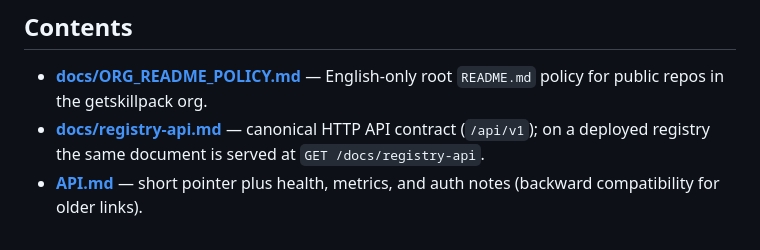
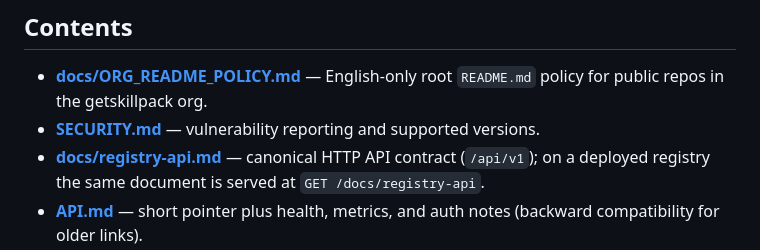
Before and after one commit to getskillpack/registry, a Markdown page: README.md, the part around the change. GitHub-like rendering.

Commit message:
docs: SECURITY.md for vulnerability reporting (public launch)
Link from README Contents.

Co-Authored-By: Paperclip <noreply@paperclip.ing>
Made-with: Cursor

```diff
--- a/README.md
+++ b/README.md
@@ -5,6 +5,7 @@ Central registry and skill marketplace for the [getskillpack](https://github.com
 ## Contents
 
 - **[docs/ORG_README_POLICY.md](./docs/ORG_README_POLICY.md)** — English-only root `README.md` policy for public repos in the getskillpack org.
+- **[SECURITY.md](./SECURITY.md)** — vulnerability reporting and supported versions.
 - **[docs/registry-api.md](./docs/registry-api.md)** — canonical HTTP API contract (`/api/v1`); on a deployed registry the same document is served at `GET /docs/registry-api`.
 - **[API.md](./API.md)** — short pointer plus health, metrics, and auth notes (backward compatibility for older links).
 - **[docs/PUBLISH.md](./docs/PUBLISH.md)** — how to build an archive and publish a package (curl, secrets, CI).
```
Also changed, not shown: SECURITY.md (added, +18 -0 lines).
